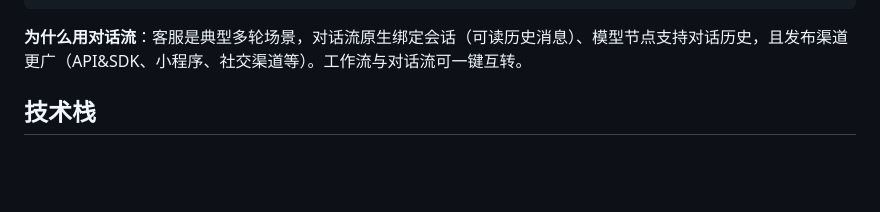
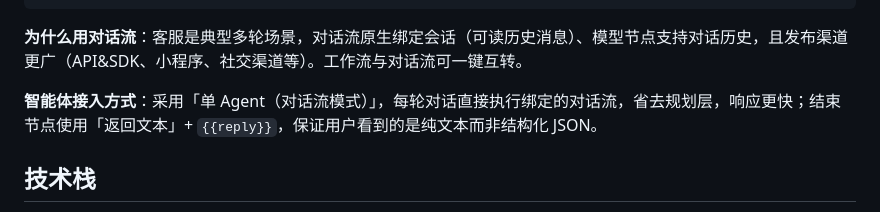
Before and after one commit to sochikurimareki68-gif/ecommerce-ai-customer-service, a Markdown page: README.md, the part around the change. Drawn GitHub-style; blank space fills up the shorter version.

Commit message:
docs: 记录对话流模式接入与结束节点输出修复
- chatflow-design 新增智能体两种模式对比（对话流模式更快）
- 记录踩坑：对话流模式透传输出，结束节点需用返回文本+{{reply}}
- 结束节点章节补充返回变量/返回文本差异与配置
- README 补充接入方式说明

````diff
--- a/README.md
+++ b/README.md
@@ -41,6 +41,8 @@
 ```
 
 **为什么用对话流**：客服是典型多轮场景，对话流原生绑定会话（可读历史消息）、模型节点支持对话历史，且发布渠道更广（API&SDK、小程序、社交渠道等）。工作流与对话流可一键互转。
+
+**智能体接入方式**：采用「单 Agent（对话流模式）」，每轮对话直接执行绑定的对话流，省去规划层，响应更快；结束节点使用「返回文本」+ `{{reply}}`，保证用户看到的是纯文本而非结构化 JSON。
 
 ## 技术栈
 
````
Also changed, not shown: docs/chatflow-design.md (+29 -3 lines).
